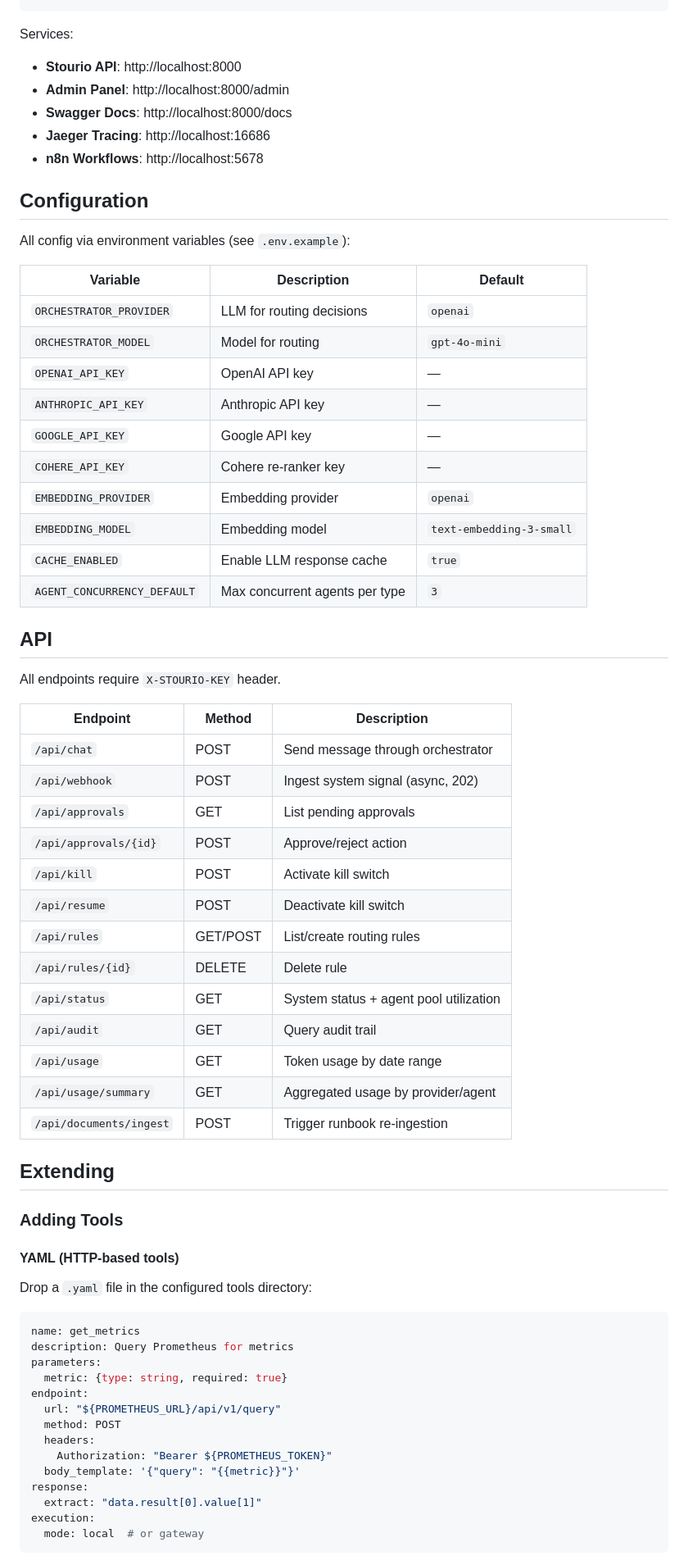
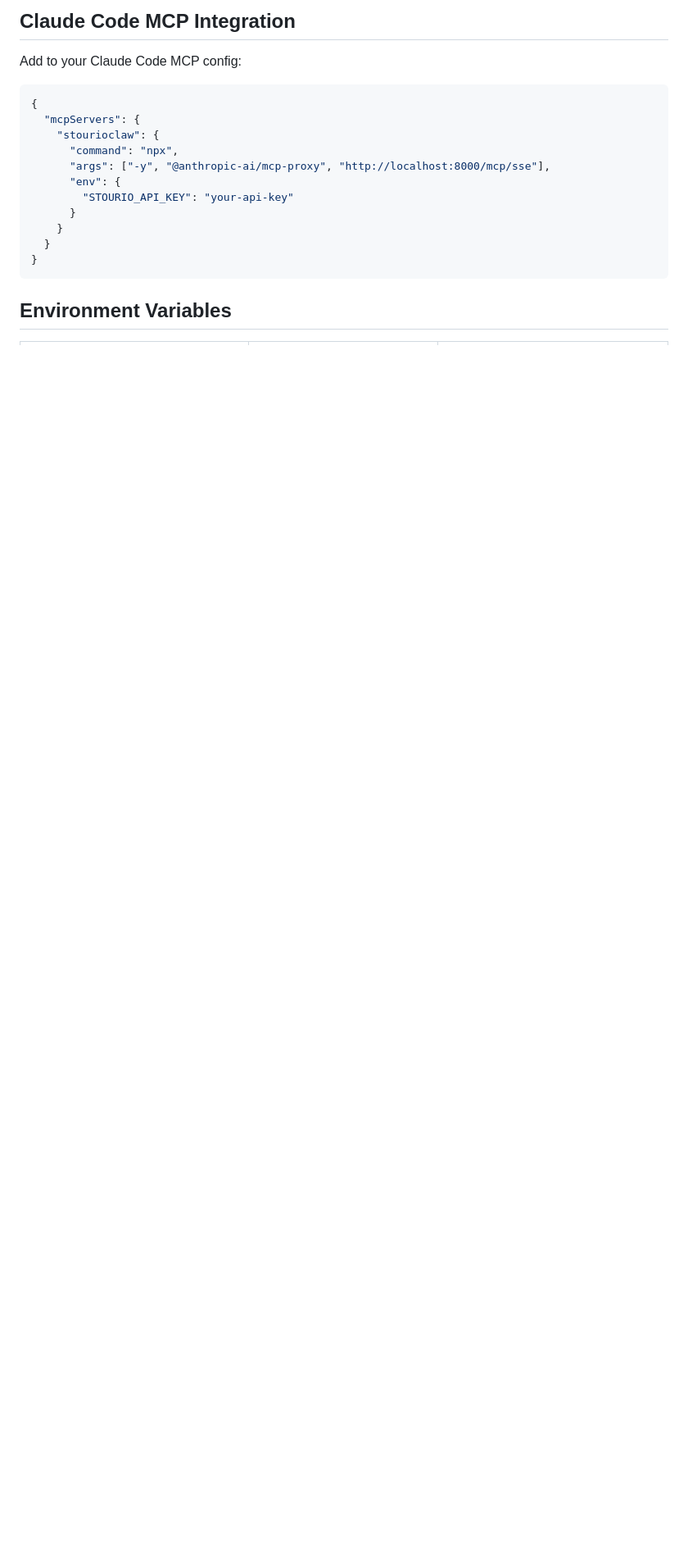
Before and after one commit to catalinprg/stourioclaw, a Markdown page: README.md, the part around one of its changes. Shown at 82% size. Drawn GitHub-style; blank space fills up the shorter version.

````diff
--- a/README.md
+++ b/README.md
@@ -64,71 +60,20 @@ docker-compose up --build
+## Claude Code MCP Integration
+
+Add to your Claude Code MCP config:
+
+```json
+{
+  "mcpServers": {
+    "stourioclaw": {
+      "command": "npx",
+      "args": ["-y", "@anthropic-ai/mcp-proxy", "http://localhost:8000/mcp/sse"],
+      "env": {
+        "STOURIO_API_KEY": "your-api-key"
+      }
+    }
+  }
+}
 ```
 
-Services:
-- **Stourio API**: http://localhost:8000
-- **Admin Panel**: http://localhost:8000/admin
-- **Swagger Docs**: http://localhost:8000/docs
-- **Jaeger Tracing**: http://localhost:16686
-- **n8n Workflows**: http://localhost:5678
+## Environment Variables
 
-## Configuration
-
-All config via environment variables (see `.env.example`):
-
-| Variable | Description | Default |
-|----------|-------------|---------|
-| `ORCHESTRATOR_PROVIDER` | LLM for routing decisions | `openai` |
-| `ORCHESTRATOR_MODEL` | Model for routing | `gpt-4o-mini` |
-| `OPENAI_API_KEY` | OpenAI API key | — |
-| `ANTHROPIC_API_KEY` | Anthropic API key | — |
-| `GOOGLE_API_KEY` | Google API key | — |
-| `COHERE_API_KEY` | Cohere re-ranker key | — |
-| `EMBEDDING_PROVIDER` | Embedding provider | `openai` |
-| `EMBEDDING_MODEL` | Embedding model | `text-embedding-3-small` |
-| `CACHE_ENABLED` | Enable LLM response cache | `true` |
-| `AGENT_CONCURRENCY_DEFAULT` | Max concurrent agents per type | `3` |
-
-## API
-
-All endpoints require `X-STOURIO-KEY` header.
-
-| Endpoint | Method | Description |
-|----------|--------|-------------|
-| `/api/chat` | POST | Send message through orchestrator |
-| `/api/webhook` | POST | Ingest system signal (async, 202) |
-| `/api/approvals` | GET | List pending approvals |
-| `/api/approvals/{id}` | POST | Approve/reject action |
-| `/api/kill` | POST | Activate kill switch |
-| `/api/resume` | POST | Deactivate kill switch |
-| `/api/rules` | GET/POST | List/create routing rules |
-| `/api/rules/{id}` | DELETE | Delete rule |
-| `/api/status` | GET | System status + agent pool utilization |
-| `/api/audit` | GET | Query audit trail |
-| `/api/usage` | GET | Token usage by date range |
-| `/api/usage/summary` | GET | Aggregated usage by provider/agent |
-| `/api/documents/ingest` | POST | Trigger runbook re-ingestion |
-
-## Extending
-
-### Adding Tools
-
-#### YAML (HTTP-based tools)
-
-Drop a `.yaml` file in the configured tools directory:
-
-```yaml
-name: get_metrics
-description: Query Prometheus for metrics
-parameters:
-  metric: {type: string, required: true}
-endpoint:
-  url: "${PROMETHEUS_URL}/api/v1/query"
-  method: POST
-  headers:
-    Authorization: "Bearer ${PROMETHEUS_TOKEN}"
-  body_template: '{"query": "{{metric}}"}'
-response:
-  extract: "data.result[0].value[1]"
-execution:
-  mode: local  # or gateway
-```
-
````
Also changed, not shown: other parts of README.md (+96 -186 lines).
